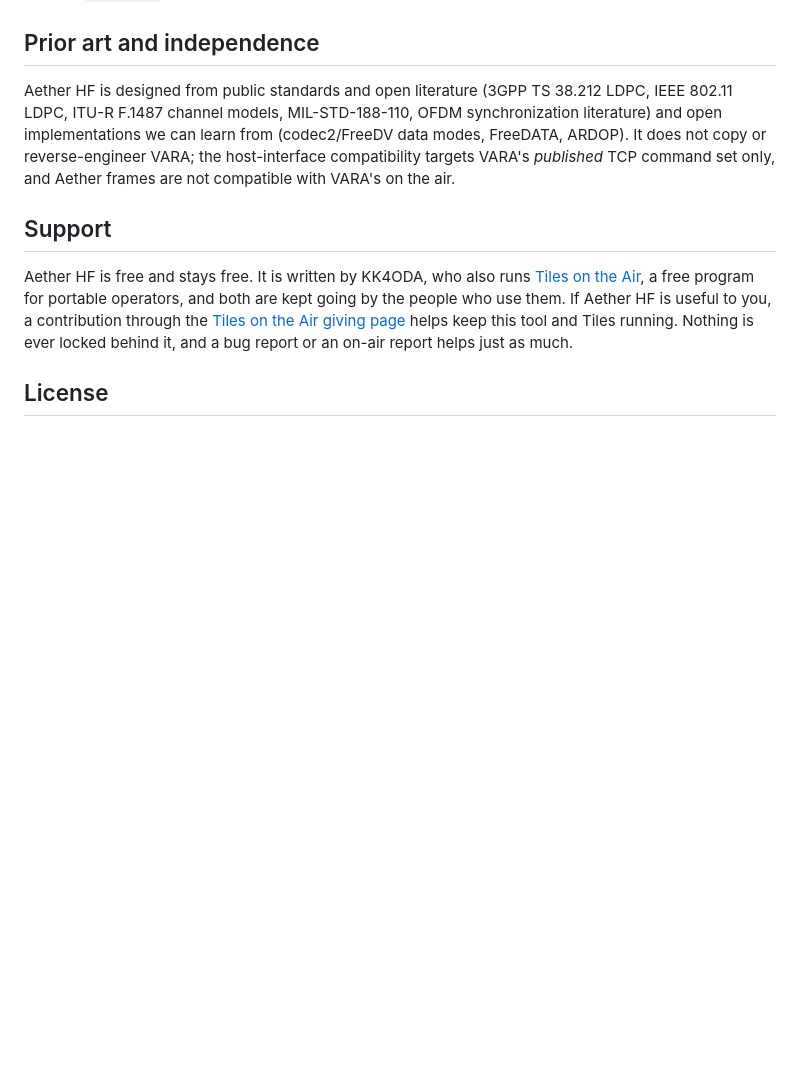
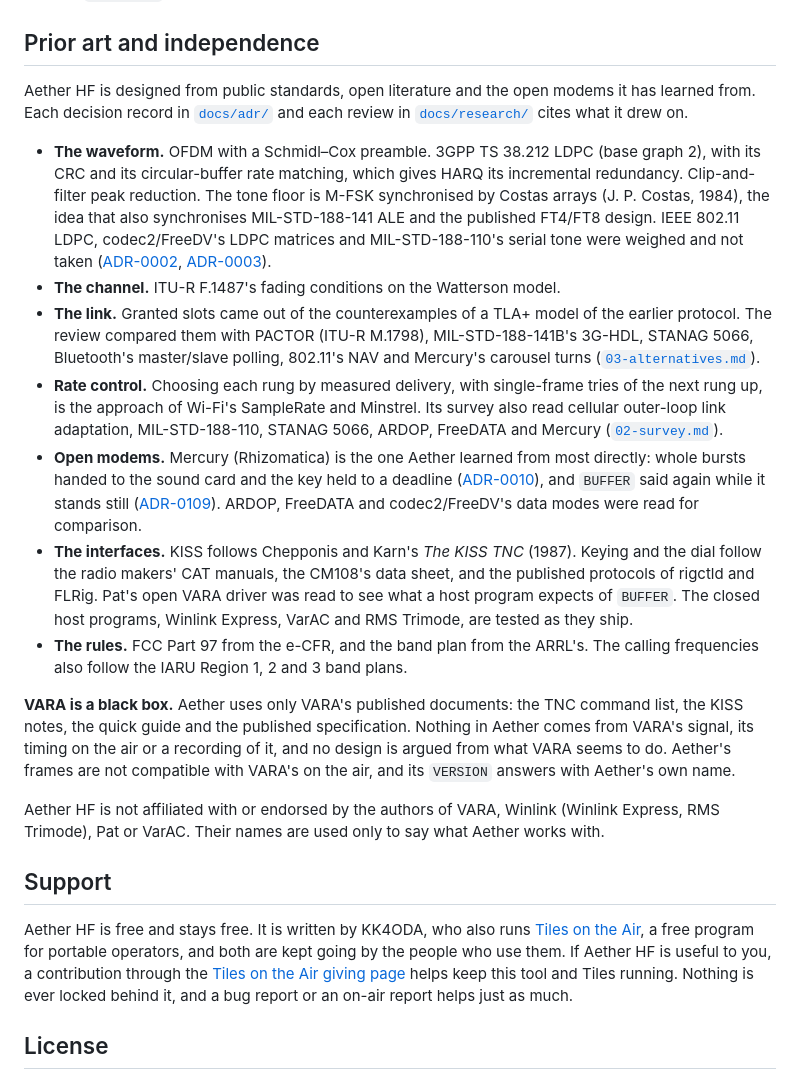
Before and after one commit to KK4ODA/aether-hf, a Markdown page: README.md, the part around the change. Drawn GitHub-style; blank space fills up the shorter version.

Commit message:
docs(readme): what Aether drew on, and VARA as a black box
The prior-art section named only the physical layer's sources. It now
credits what the decision records and reviews cite: Mercury (whole bursts
to the card, BUFFER said again), the protocols granted slots was compared
with, the rate-adaptation literature, Costas-array sync, the KISS spec,
Pat's VARA driver, and the sources of the rules and band plans.

IEEE 802.11 LDPC and codec2/FreeDV's matrices are now said to be weighed
and not taken, as ADR-0003 decided. The VARA paragraph states the
black-box rule in full, and a line says Aether is not affiliated with the
programs it names.

Co-Authored-By: Claude Opus 5.5 <noreply@anthropic.com>
Claude-Session: https://claude.ai/code/session_01QyQUNCH4A7ZJaCJvSPF2xi

```diff
--- a/README.md
+++ b/README.md
@@ -601,12 +601,47 @@ describes. Protocol and DSP decisions go through short ADRs in `docs/adr/`. The
 
 ## Prior art and independence
 
-Aether HF is designed from public standards and open literature (3GPP TS 38.212 LDPC,
-IEEE 802.11 LDPC, ITU-R F.1487 channel models, MIL-STD-188-110, OFDM synchronization
-literature) and open implementations we can learn from (codec2/FreeDV data modes, FreeDATA,
-ARDOP). It does not copy or reverse-engineer VARA; the host-interface compatibility targets
-VARA's *published* TCP command set only, and Aether frames are not compatible with VARA's on
-the air.
+Aether HF is designed from public standards, open literature and the open modems it has
+learned from. Each decision record in [`docs/adr/`](docs/adr/) and each review in
+[`docs/research/`](docs/research/) cites what it drew on.
+
+* **The waveform.** OFDM with a Schmidl–Cox preamble. 3GPP TS 38.212 LDPC (base graph 2), with
+  its CRC and its circular-buffer rate matching, which gives HARQ its incremental redundancy.
+  Clip-and-filter peak reduction. The tone floor is M-FSK synchronised by Costas arrays
+  (J. P. Costas, 1984), the idea that also synchronises MIL-STD-188-141 ALE and the published
+  FT4/FT8 design. IEEE 802.11 LDPC, codec2/FreeDV's LDPC matrices and MIL-STD-188-110's serial
+  tone were weighed and not taken
+  ([ADR-0002](docs/adr/0002-waveform-parameters.md), [ADR-0003](docs/adr/0003-fec-family.md)).
+* **The channel.** ITU-R F.1487's fading conditions on the Watterson model.
+* **The link.** Granted slots came out of the counterexamples of a TLA+ model of the earlier
+  protocol. The review compared them with PACTOR (ITU-R M.1798), MIL-STD-188-141B's 3G-HDL,
+  STANAG 5066, Bluetooth's master/slave polling, 802.11's NAV and Mercury's carousel turns
+  ([`03-alternatives.md`](docs/research/link-architecture/03-alternatives.md)).
+* **Rate control.** Choosing each rung by measured delivery, with single-frame tries of the next
+  rung up, is the approach of Wi-Fi's SampleRate and Minstrel. Its survey also read cellular
+  outer-loop link adaptation, MIL-STD-188-110, STANAG 5066, ARDOP, FreeDATA and Mercury
+  ([`02-survey.md`](docs/research/rate-control/02-survey.md)).
+* **Open modems.** Mercury (Rhizomatica) is the one Aether learned from most directly: whole
+  bursts handed to the sound card and the key held to a deadline
+  ([ADR-0010](docs/adr/0010-whole-burst-to-the-card.md)), and `BUFFER` said again while it stands
+  still ([ADR-0109](docs/adr/0109-a-count-that-stands-still-is-said-again.md)). ARDOP, FreeDATA
+  and codec2/FreeDV's data modes were read for comparison.
+* **The interfaces.** KISS follows Chepponis and Karn's *The KISS TNC* (1987). Keying and the
+  dial follow the radio makers' CAT manuals, the CM108's data sheet, and the published protocols
+  of rigctld and FLRig. Pat's open VARA driver was read to see what a host program expects of
+  `BUFFER`. The closed host programs, Winlink Express, VarAC and RMS Trimode, are tested as
+  they ship.
+* **The rules.** FCC Part 97 from the e-CFR, and the band plan from the ARRL's. The calling
+  frequencies also follow the IARU Region 1, 2 and 3 band plans.
+
+**VARA is a black box.** Aether uses only VARA's published documents: the TNC command list,
+the KISS notes, the quick guide and the published specification. Nothing in Aether comes from
+VARA's signal, its timing on the air or a recording of it, and no design is argued from what
+VARA seems to do. Aether's frames are not compatible with VARA's on the air, and its `VERSION`
+answers with Aether's own name.
+
+Aether HF is not affiliated with or endorsed by the authors of VARA, Winlink (Winlink Express,
+RMS Trimode), Pat or VarAC. Their names are used only to say what Aether works with.
 
 <!-- tota-support:start -->
 ## Support
```
